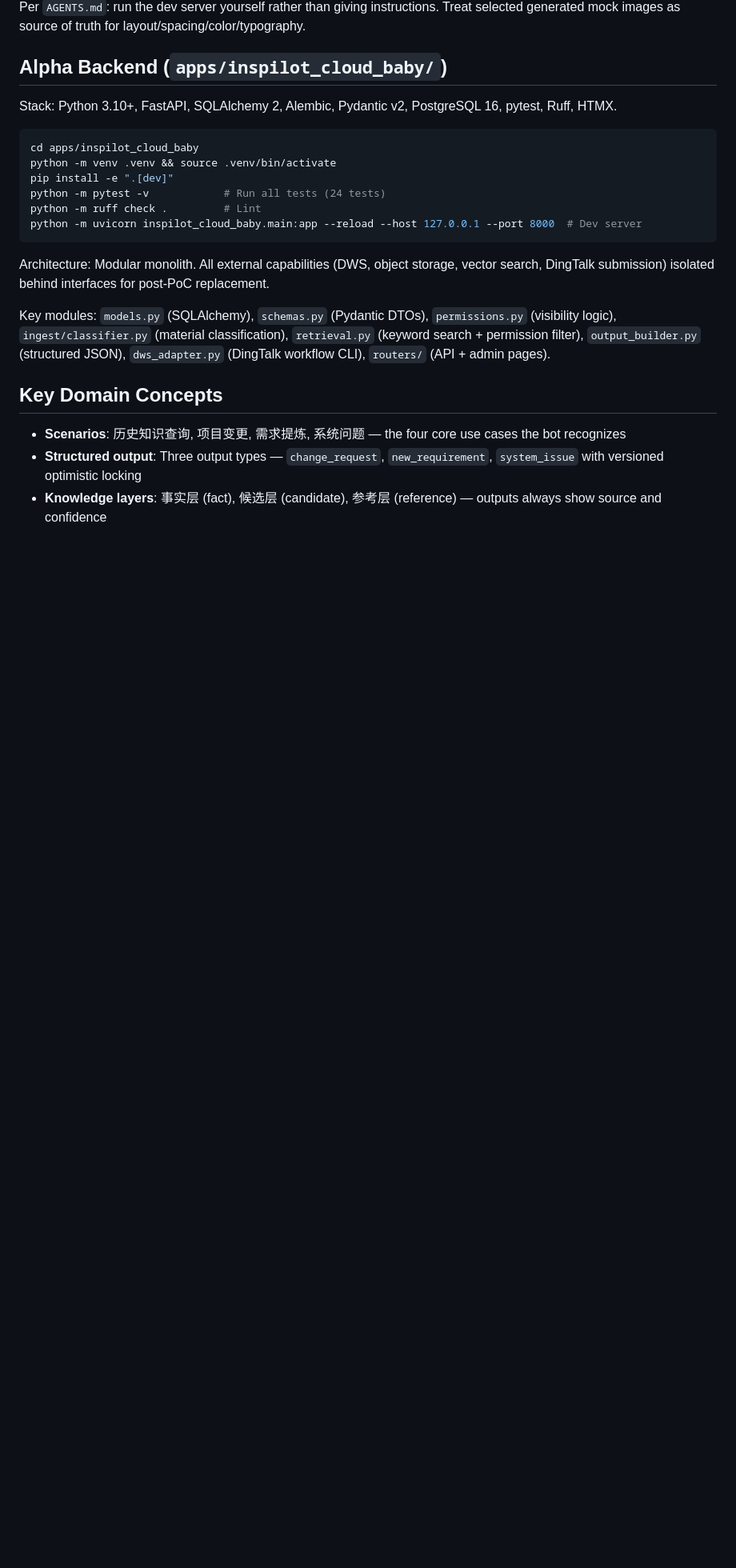
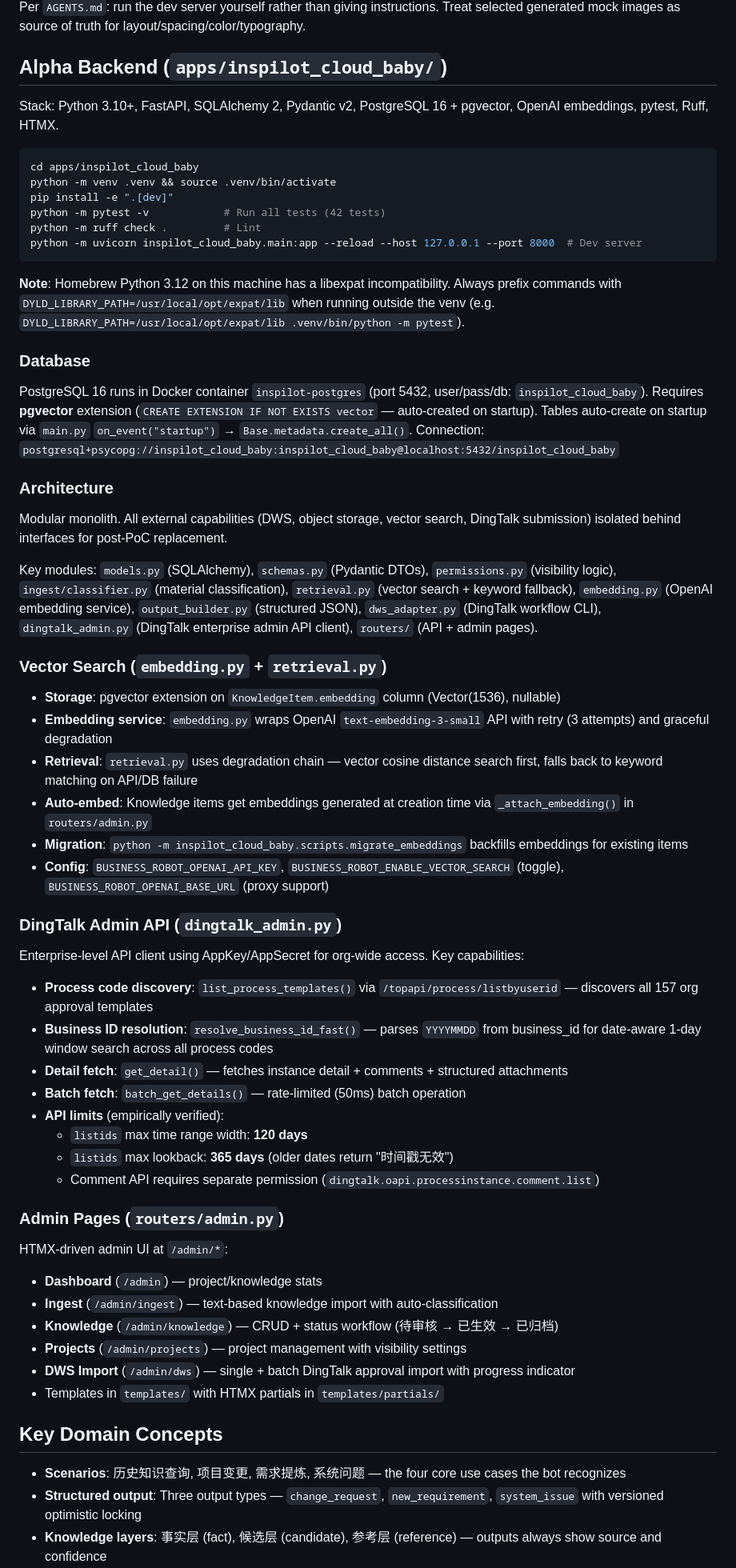
Before and after one commit to zLHF/InsPilot, a Markdown page: CLAUDE.md, the part around the change. Shown at 80% size. Drawn GitHub-style; blank space fills up the shorter version.

Commit message:
docs: update CLAUDE.md for vector search, DingTalk admin API, and db setup

````diff
--- a/CLAUDE.md
+++ b/CLAUDE.md
@@ -38,20 +38,62 @@ Per `AGENTS.md`: run the dev server yourself rather than giving instructions. Tr
 
 ## Alpha Backend (`apps/inspilot_cloud_baby/`)
 
-Stack: Python 3.10+, FastAPI, SQLAlchemy 2, Alembic, Pydantic v2, PostgreSQL 16, pytest, Ruff, HTMX.
+Stack: Python 3.10+, FastAPI, SQLAlchemy 2, Pydantic v2, PostgreSQL 16 + pgvector, OpenAI embeddings, pytest, Ruff, HTMX.
 
 ```bash
 cd apps/inspilot_cloud_baby
 python -m venv .venv && source .venv/bin/activate
 pip install -e ".[dev]"
-python -m pytest -v            # Run all tests (24 tests)
+python -m pytest -v            # Run all tests (42 tests)
 python -m ruff check .         # Lint
 python -m uvicorn inspilot_cloud_baby.main:app --reload --host 127.0.0.1 --port 8000  # Dev server
 ```
 
-Architecture: Modular monolith. All external capabilities (DWS, object storage, vector search, DingTalk submission) isolated behind interfaces for post-PoC replacement.
+**Note**: Homebrew Python 3.12 on this machine has a libexpat incompatibility. Always prefix commands with `DYLD_LIBRARY_PATH=/usr/local/opt/expat/lib` when running outside the venv (e.g. `DYLD_LIBRARY_PATH=/usr/local/opt/expat/lib .venv/bin/python -m pytest`).
 
-Key modules: `models.py` (SQLAlchemy), `schemas.py` (Pydantic DTOs), `permissions.py` (visibility logic), `ingest/classifier.py` (material classification), `retrieval.py` (keyword search + permission filter), `output_builder.py` (structured JSON), `dws_adapter.py` (DingTalk workflow CLI), `routers/` (API + admin pages).
+### Database
+
+PostgreSQL 16 runs in Docker container `inspilot-postgres` (port 5432, user/pass/db: `inspilot_cloud_baby`).
+Requires **pgvector** extension (`CREATE EXTENSION IF NOT EXISTS vector` — auto-created on startup).
+Tables auto-create on startup via `main.py` `on_event("startup")` → `Base.metadata.create_all()`.
+Connection: `postgresql+psycopg://inspilot_cloud_baby:inspilot_cloud_baby@localhost:5432/inspilot_cloud_baby`
+
+### Architecture
+
+Modular monolith. All external capabilities (DWS, object storage, vector search, DingTalk submission) isolated behind interfaces for post-PoC replacement.
+
+Key modules: `models.py` (SQLAlchemy), `schemas.py` (Pydantic DTOs), `permissions.py` (visibility logic), `ingest/classifier.py` (material classification), `retrieval.py` (vector search + keyword fallback), `embedding.py` (OpenAI embedding service), `output_builder.py` (structured JSON), `dws_adapter.py` (DingTalk workflow CLI), `dingtalk_admin.py` (DingTalk enterprise admin API client), `routers/` (API + admin pages).
+
+### Vector Search (`embedding.py` + `retrieval.py`)
+
+- **Storage**: pgvector extension on `KnowledgeItem.embedding` column (Vector(1536), nullable)
+- **Embedding service**: `embedding.py` wraps OpenAI `text-embedding-3-small` API with retry (3 attempts) and graceful degradation
+- **Retrieval**: `retrieval.py` uses degradation chain — vector cosine distance search first, falls back to keyword matching on API/DB failure
+- **Auto-embed**: Knowledge items get embeddings generated at creation time via `_attach_embedding()` in `routers/admin.py`
+- **Migration**: `python -m inspilot_cloud_baby.scripts.migrate_embeddings` backfills embeddings for existing items
+- **Config**: `BUSINESS_ROBOT_OPENAI_API_KEY`, `BUSINESS_ROBOT_ENABLE_VECTOR_SEARCH` (toggle), `BUSINESS_ROBOT_OPENAI_BASE_URL` (proxy support)
+
+### DingTalk Admin API (`dingtalk_admin.py`)
+
+Enterprise-level API client using AppKey/AppSecret for org-wide access. Key capabilities:
+- **Process code discovery**: `list_process_templates()` via `/topapi/process/listbyuserid` — discovers all 157 org approval templates
+- **Business ID resolution**: `resolve_business_id_fast()` — parses `YYYYMMDD` from business_id for date-aware 1-day window search across all process codes
+- **Detail fetch**: `get_detail()` — fetches instance detail + comments + structured attachments
+- **Batch fetch**: `batch_get_details()` — rate-limited (50ms) batch operation
+- **API limits** (empirically verified):
+  - `listids` max time range width: **120 days**
+  - `listids` max lookback: **365 days** (older dates return "时间戳无效")
+  - Comment API requires separate permission (`dingtalk.oapi.processinstance.comment.list`)
+
+### Admin Pages (`routers/admin.py`)
+
+HTMX-driven admin UI at `/admin/*`:
+- **Dashboard** (`/admin`) — project/knowledge stats
+- **Ingest** (`/admin/ingest`) — text-based knowledge import with auto-classification
+- **Knowledge** (`/admin/knowledge`) — CRUD + status workflow (待审核 → 已生效 → 已归档)
+- **Projects** (`/admin/projects`) — project management with visibility settings
+- **DWS Import** (`/admin/dws`) — single + batch DingTalk approval import with progress indicator
+- Templates in `templates/` with HTMX partials in `templates/partials/`
 
 ## Key Domain Concepts
 
````
